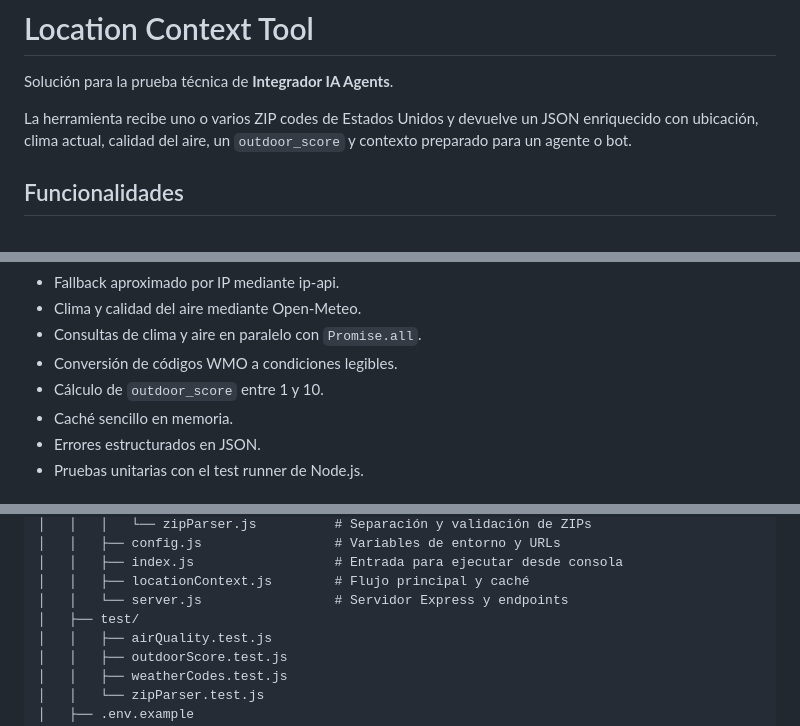
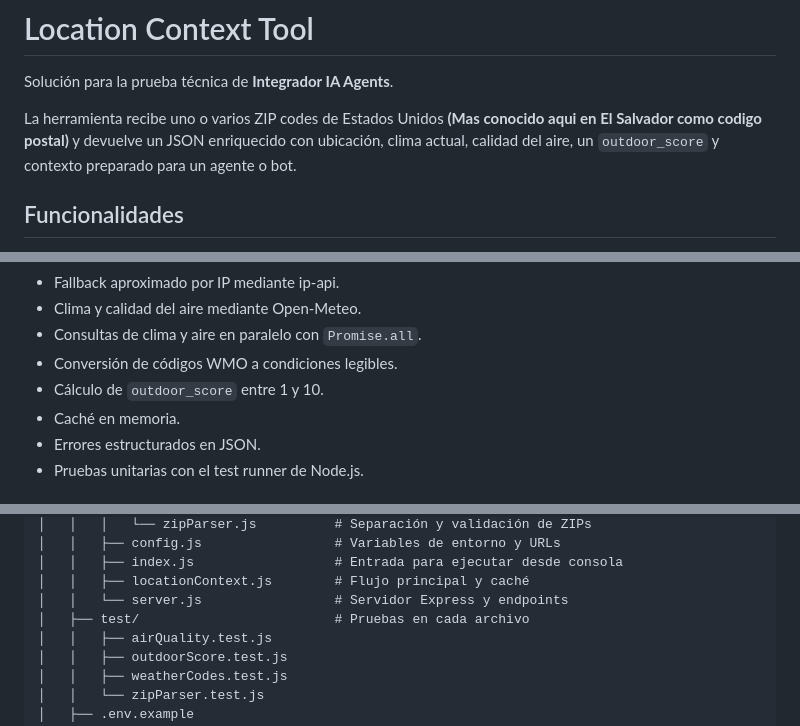
Before and after one commit to kevinMejia6/location-context-tool, a Markdown page: README.md, 3 parts joined by grey strips. Drawn GitHub-style.

```diff
--- a/README.md
+++ b/README.md
@@ -2,7 +2,7 @@
 
 Solución para la prueba técnica de **Integrador IA Agents**.
 
-La herramienta recibe uno o varios ZIP codes de Estados Unidos y devuelve un JSON enriquecido con ubicación, clima actual, calidad del aire, un `outdoor_score` y contexto preparado para un agente o bot.
+La herramienta recibe uno o varios ZIP codes de Estados Unidos **(Mas conocido aqui en El Salvador como codigo postal)** y devuelve un JSON enriquecido con ubicación, clima actual, calidad del aire, un `outdoor_score` y contexto preparado para un agente o bot.
 
 ## Funcionalidades
 
@@ -17,7 +17,7 @@ La herramienta recibe uno o varios ZIP codes de Estados Unidos y devuelve un JSO
 - Consultas de clima y aire en paralelo con `Promise.all`.
 - Conversión de códigos WMO a condiciones legibles.
 - Cálculo de `outdoor_score` entre 1 y 10.
-- Caché sencillo en memoria.
+- Caché en memoria.
 - Errores estructurados en JSON.
 - Pruebas unitarias con el test runner de Node.js.
 
@@ -41,7 +41,7 @@ location-context-tool/
 │   │   ├── index.js                  # Entrada para ejecutar desde consola
 │   │   ├── locationContext.js        # Flujo principal y caché
 │   │   └── server.js                 # Servidor Express y endpoints
-│   ├── test/
+│   ├── test/                         # Pruebas en cada archivo
 │   │   ├── airQuality.test.js
 │   │   ├── outdoorScore.test.js
 │   │   ├── weatherCodes.test.js
```
Also changed, not shown: other parts of README.md (+5 -5 lines).
